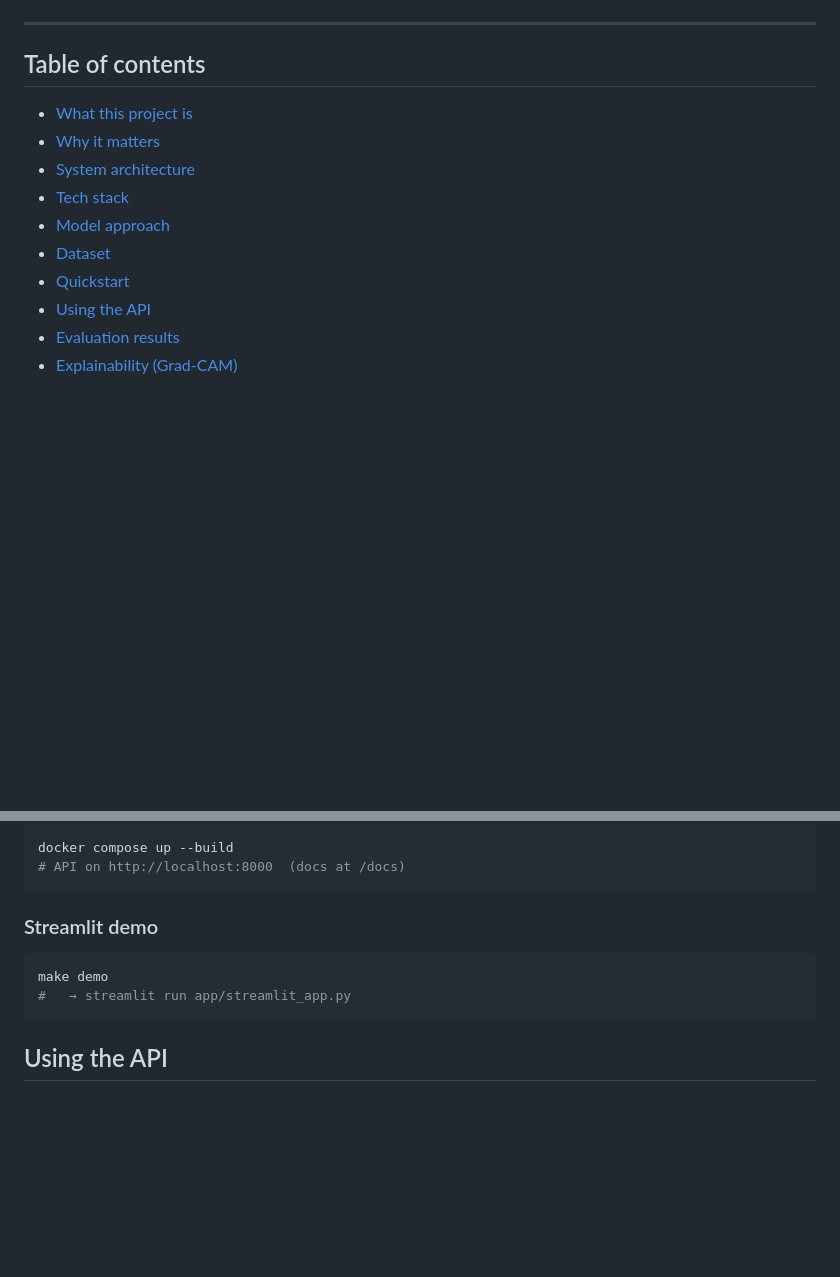
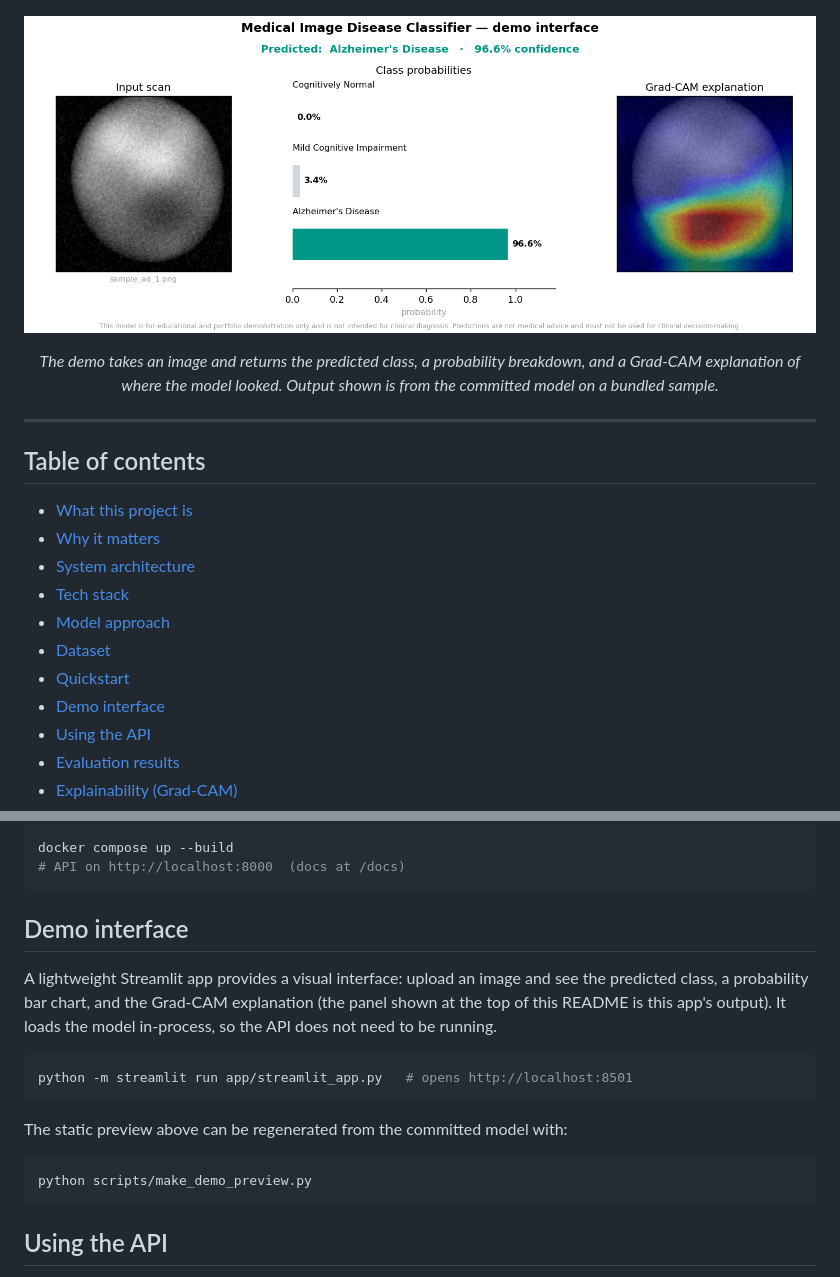
Before and after one commit to Rustam751/medical-image-classifier, a Markdown page: README.md, 2 parts joined by grey strips. Rendered like a GitHub page; pictures changed too: docs/images/demo_preview.png (added); blank space fills up the shorter version.

````diff
--- a/README.md
+++ b/README.md
@@ -20,6 +21,10 @@ CI, and explainability.
   <img alt="Tests" src="https://img.shields.io/badge/tests-20%20passing-brightgreen">
   <img alt="License" src="https://img.shields.io/badge/license-MIT-green">
 </p>
+
+![Demo interface](docs/images/demo_preview.png)
+
+<p align="center"><em>The demo takes an image and returns the predicted class, a probability breakdown, and a Grad-CAM explanation of where the model looked. Output shown is from the committed model on a bundled sample.</em></p>
 
 ---
 
@@ -32,6 +37,7 @@ CI, and explainability.
 - [Model approach](#model-approach)
 - [Dataset](#dataset)
 - [Quickstart](#quickstart)
+- [Demo interface](#demo-interface)
 - [Using the API](#using-the-api)
 - [Evaluation results](#evaluation-results)
 - [Explainability (Grad-CAM)](#explainability-grad-cam)
@@ -187,11 +193,21 @@ docker compose up --build
 # API on http://localhost:8000  (docs at /docs)
 ```
 
-### Streamlit demo
+## Demo interface
+
+A lightweight Streamlit app provides a visual interface: upload an image and see
+the predicted class, a probability bar chart, and the Grad-CAM explanation (the
+panel shown at the top of this README is this app's output). It loads the model
+in-process, so the API does not need to be running.
 
 ```bash
-make demo
-#   → streamlit run app/streamlit_app.py
+python -m streamlit run app/streamlit_app.py   # opens http://localhost:8501
+```
+
+The static preview above can be regenerated from the committed model with:
+
+```bash
+python scripts/make_demo_preview.py
 ```
 
 ## Using the API
````
Also changed, not shown: other parts of README.md (+1 -0 lines), 1 other file.
